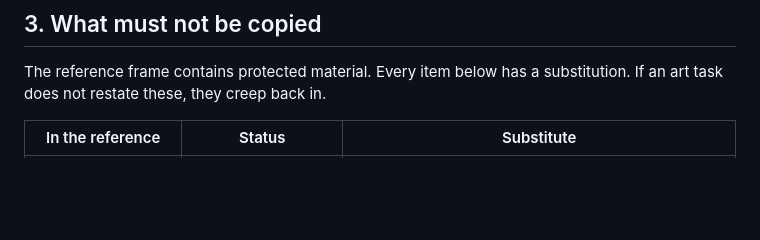
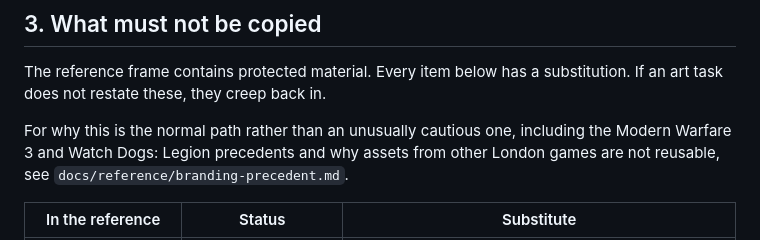
Before and after one commit to sohaibsohail98/london-underground-the-last-train, a Markdown page: docs/art-direction.md, the part around the change. Drawn GitHub-style; blank space fills up the shorter version.

Commit message:
docs(art): branding precedent research and licensing routes

```diff
--- a/docs/art-direction.md
+++ b/docs/art-direction.md
@@ -69,6 +69,10 @@ Phase 5.
 
 The reference frame contains protected material. Every item below has a
 substitution. If an art task does not restate these, they creep back in.
+
+For why this is the normal path rather than an unusually cautious one, including
+the Modern Warfare 3 and Watch Dogs: Legion precedents and why assets from other
+London games are not reusable, see `docs/reference/branding-precedent.md`.
 
 | In the reference | Status | Substitute |
 |---|---|---|
```
Also changed, not shown: docs/reference/branding-precedent.md (added, +69 -0 lines).
